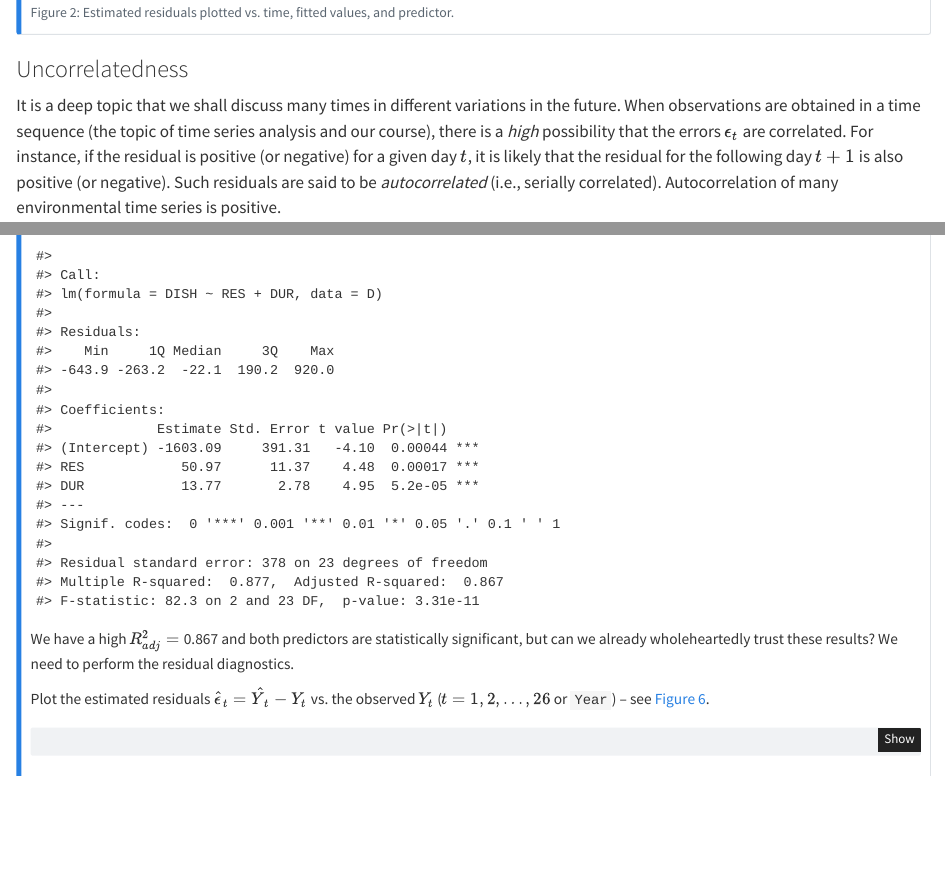
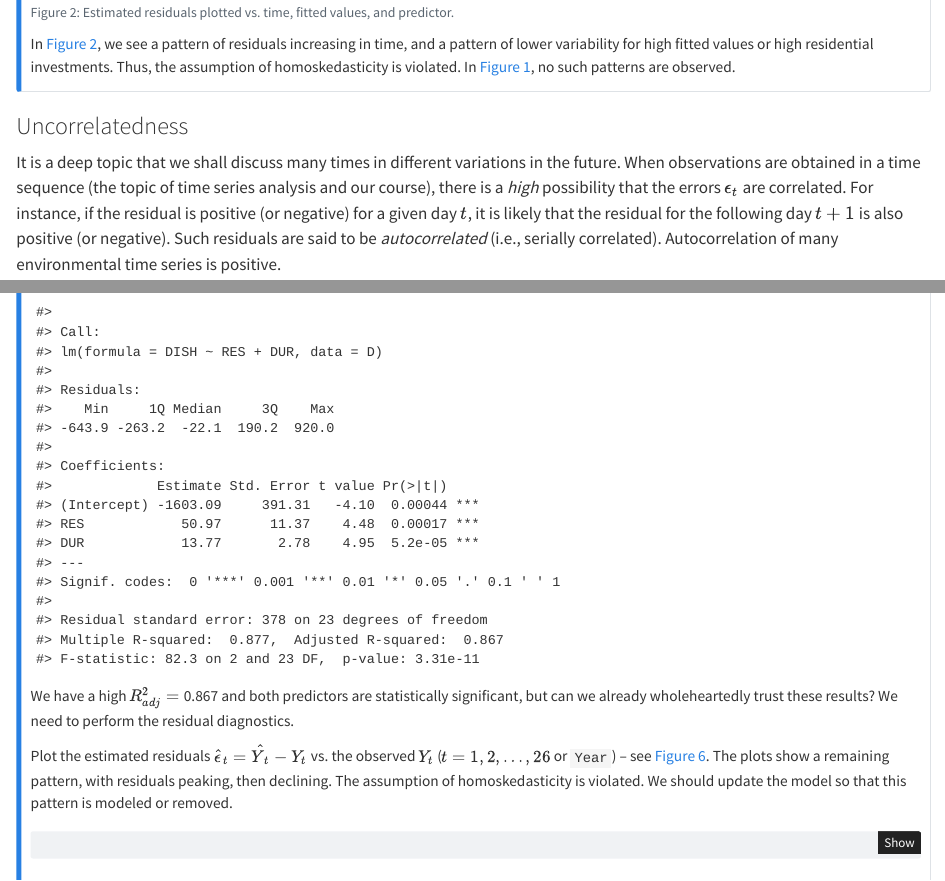
Before and after one commit to vlyubchich/tsar, a Quarto document (l01_regression.qmd): the page in a window 1100 px wide, from 2720 px down, and a second part further down, joined at a grey line. Rendered offline with R 4.5, knitr and Pandoc in place of Quarto, with nearby package versions; some code elsewhere in the file could not run offline.

Commit message:
explain examples in l01

````diff
--- a/l01_regression.qmd
+++ b/l01_regression.qmd
@@ -132,6 +132,10 @@ p3 <- ggplot(D, aes(x = RES, y = mod1$residuals)) +
 p1 + p2 + p3 +
     plot_annotation(tag_levels = 'A')
 ```
+
+In @fig-DishResiduals, we see a pattern of residuals increasing in time, and a pattern of lower variability for high fitted values or high residential investments.
+Thus, the assumption of homoskedasticity is violated.
+In @fig-IdealResiduals, no such patterns are observed.
 :::
 
 
@@ -590,6 +596,9 @@ We have a high $R^2_{adj} =$ `r summary(mod2)$adj.r.squared` and both predictors
 We need to perform the residual diagnostics.
 
 Plot the estimated residuals $\hat{\epsilon}_{t} = \hat{Y}_{t} - Y_{t}$ vs. the observed $Y_{t}$ ($t = 1, 2, \dots, 26$ or `Year`) -- see @fig-DishResiduals2.
+The plots show a remaining pattern, with residuals peaking, then declining.
+The assumption of homoskedasticity is violated.
+We should update the model so that this pattern is modeled or removed.
 
 ```{r}
 #| label: fig-DishResiduals2
````
Also changed, not shown: l01_regression.qmd (7 more changed lines).
